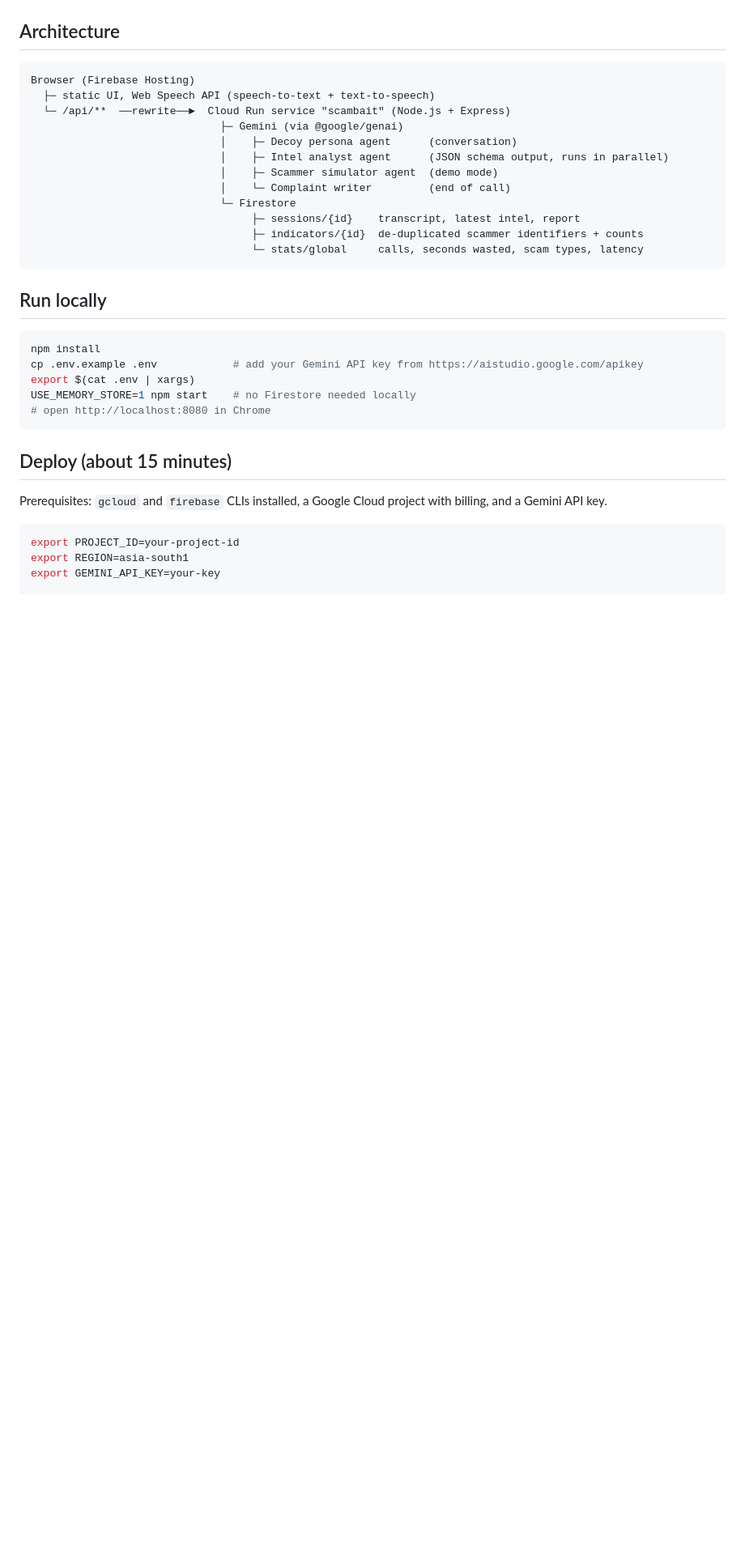
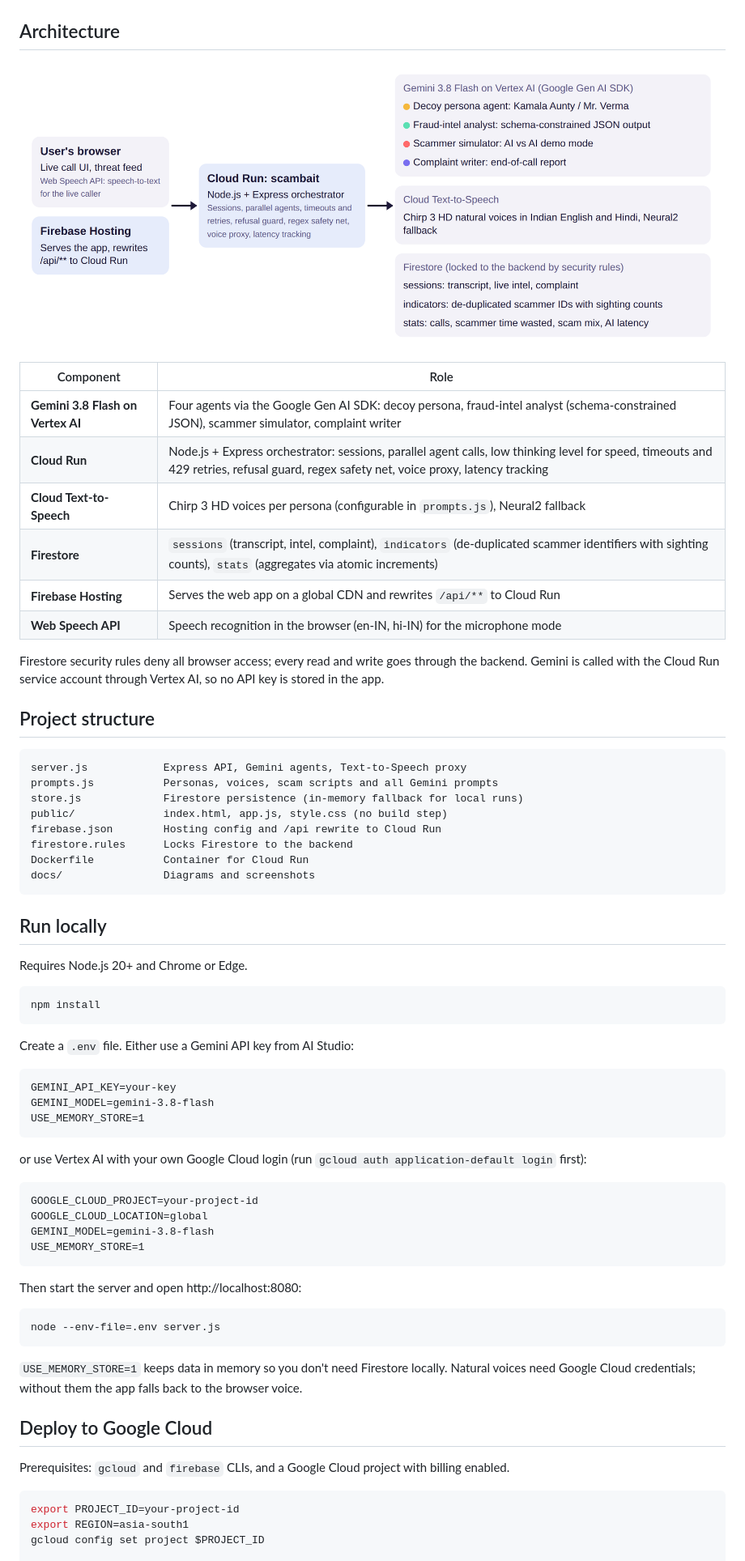
Before and after one commit to Neha-Thummala/scambait, a Markdown page: README.md, the part around the change printed below. Shown: that part at 81% size. GitHub-like rendering; pictures changed too: docs/arch.png; blank space fills up the shorter version.

Commit message:
Update README for Vertex AI, natural voices and live demo

````diff
--- a/README.md
+++ b/README.md
@@ -26,37 +55,73 @@ accounts, phone numbers, phishing links, scripts) is captured as structured evid
 
 ## Architecture
 
+![Architecture](docs/arch.png)
+
+| Component | Role |
+|---|---|
+| **Gemini 3.8 Flash on Vertex AI** | Four agents via the Google Gen AI SDK: decoy persona, fraud-intel analyst (schema-constrained JSON), scammer simulator, complaint writer |
+| **Cloud Run** | Node.js + Express orchestrator: sessions, parallel agent calls, low thinking level for speed, timeouts and 429 retries, refusal guard, regex safety net, voice proxy, latency tracking |
+| **Cloud Text-to-Speech** | Chirp 3 HD voices per persona (configurable in `prompts.js`), Neural2 fallback |
+| **Firestore** | `sessions` (transcript, intel, complaint), `indicators` (de-duplicated scammer identifiers with sighting counts), `stats` (aggregates via atomic increments) |
+| **Firebase Hosting** | Serves the web app on a global CDN and rewrites `/api/**` to Cloud Run |
+| **Web Speech API** | Speech recognition in the browser (en-IN, hi-IN) for the microphone mode |
+
+Firestore security rules deny all browser access; every read and write goes through the backend. Gemini is called
+with the Cloud Run service account through Vertex AI, so no API key is stored in the app.
+
+## Project structure
+
 ```
-Browser (Firebase Hosting)
-  ├─ static UI, Web Speech API (speech-to-text + text-to-speech)
-  └─ /api/**  ──rewrite──►  Cloud Run service "scambait" (Node.js + Express)
-                              ├─ Gemini (via @google/genai)
-                              │    ├─ Decoy persona agent      (conversation)
-                              │    ├─ Intel analyst agent      (JSON schema output, runs in parallel)
-                              │    ├─ Scammer simulator agent  (demo mode)
-                              │    └─ Complaint writer         (end of call)
-                              └─ Firestore
-                                   ├─ sessions/{id}    transcript, latest intel, report
-                                   ├─ indicators/{id}  de-duplicated scammer identifiers + counts
-                                   └─ stats/global     calls, seconds wasted, scam types, latency
+server.js            Express API, Gemini agents, Text-to-Speech proxy
+prompts.js           Personas, voices, scam scripts and all Gemini prompts
+store.js             Firestore persistence (in-memory fallback for local runs)
+public/              index.html, app.js, style.css (no build step)
+firebase.json        Hosting config and /api rewrite to Cloud Run
+firestore.rules      Locks Firestore to the backend
+Dockerfile           Container for Cloud Run
+docs/                Diagrams and screenshots
 ```
 
 ## Run locally
 
+Requires Node.js 20+ and Chrome or Edge.
+
 ```bash
 npm install
-cp .env.example .env            # add your Gemini API key from https://aistudio.google.com/apikey
-export $(cat .env | xargs)
-USE_MEMORY_STORE=1 npm start    # no Firestore needed locally
-# open http://localhost:8080 in Chrome
 ```
 
-## Deploy (about 15 minutes)
+Create a `.env` file. Either use a Gemini API key from AI Studio:
 
-Prerequisites: `gcloud` and `firebase` CLIs installed, a Google Cloud project with billing, and a Gemini API key.
+```
+GEMINI_API_KEY=your-key
+GEMINI_MODEL=gemini-3.8-flash
+USE_MEMORY_STORE=1
+```
+
+or use Vertex AI with your own Google Cloud login (run `gcloud auth application-default login` first):
+
+```
+GOOGLE_CLOUD_PROJECT=your-project-id
+GOOGLE_CLOUD_LOCATION=global
+GEMINI_MODEL=gemini-3.8-flash
+USE_MEMORY_STORE=1
+```
+
+Then start the server and open http://localhost:8080:
+
+```bash
+node --env-file=.env server.js
+```
+
+`USE_MEMORY_STORE=1` keeps data in memory so you don't need Firestore locally. Natural voices need Google Cloud
+credentials; without them the app falls back to the browser voice.
+
+## Deploy to Google Cloud
+
+Prerequisites: `gcloud` and `firebase` CLIs, and a Google Cloud project with billing enabled.
 
 ```bash
 export PROJECT_ID=your-project-id
 export REGION=asia-south1
-export GEMINI_API_KEY=your-key
+gcloud config set project $PROJECT_ID
 
````
Also changed, not shown: other parts of README.md (+84 -47 lines), docs/flow.png.
